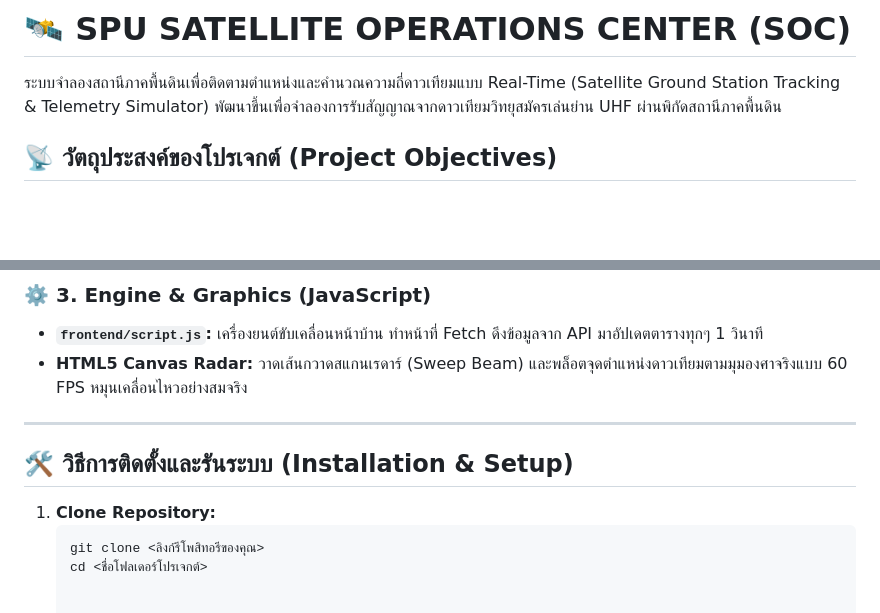
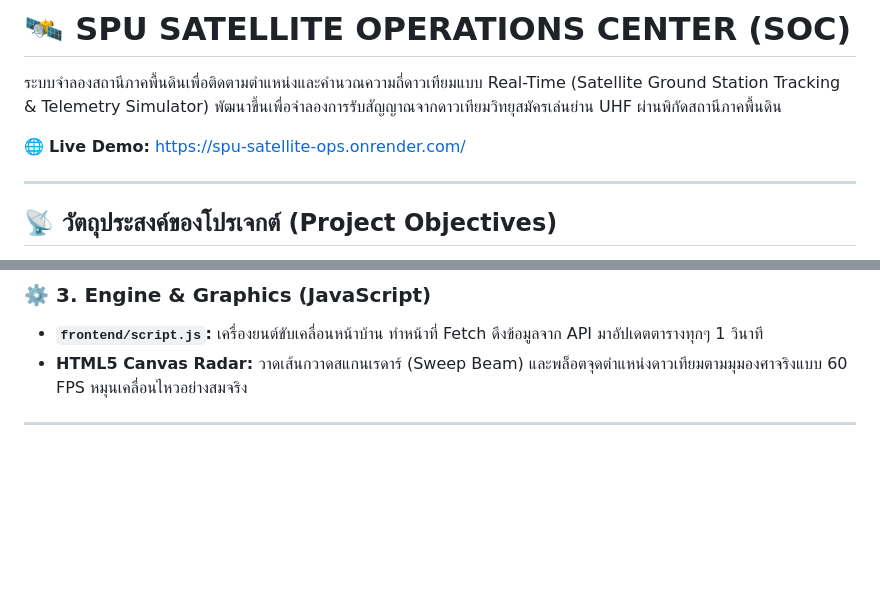
Before and after one commit to casecase015-debug/SPU-Club-Station-Radar, a Markdown page: README.md, 2 parts joined by grey strips. GitHub-like rendering; blank space fills up the shorter version.

````diff
--- a/README.md
+++ b/README.md
@@ -1,5 +1,9 @@
 # 🛰️ SPU SATELLITE OPERATIONS CENTER (SOC)
 ระบบจำลองสถานีภาคพื้นดินเพื่อติดตามตำแหน่งและคำนวณความถี่ดาวเทียมแบบ Real-Time (Satellite Ground Station Tracking & Telemetry Simulator) พัฒนาขึ้นเพื่อจำลองการรับสัญญาณจากดาวเทียมวิทยุสมัครเล่นย่าน UHF ผ่านพิกัดสถานีภาคพื้นดิน
+
+🌐 **Live Demo:** [https://spu-satellite-ops.onrender.com/](https://spu-satellite-ops.onrender.com/)
+
+---
 
 ## 📡 วัตถุประสงค์ของโปรเจกต์ (Project Objectives)
 * **Real-Time Tracking Simulation:** จำลองการคำนวณตำแหน่งองศาดาวเทียม ได้แก่ มุมทิศ (Azimuth) และมุมเงย (Elevation) ของดาวเทียมเมื่อโคจรผ่านสถานี
@@ -39,10 +43,3 @@
 * **HTML5 Canvas Radar:** วาดเส้นกวาดสแกนเรดาร์ (Sweep Beam) และพล็อตจุดตำแหน่งดาวเทียมตามมุมองศาจริงแบบ 60 FPS หมุนเคลื่อนไหวอย่างสมจริง
 
 ---
-
-## 🛠️ วิธีการติดตั้งและรันระบบ (Installation & Setup)
-
-1. **Clone Repository:**
-   ```bash
-   git clone <ลิงก์รีโพสิทอรีของคุณ>
-   cd <ชื่อโฟลเดอร์โปรเจกต์>
````
